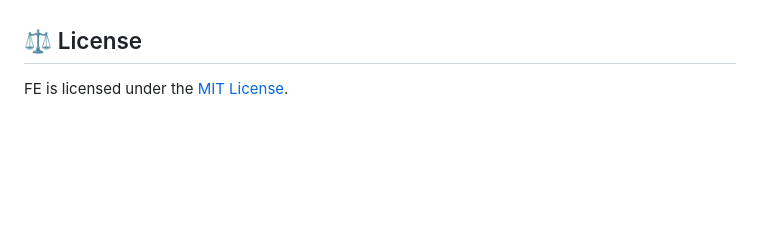
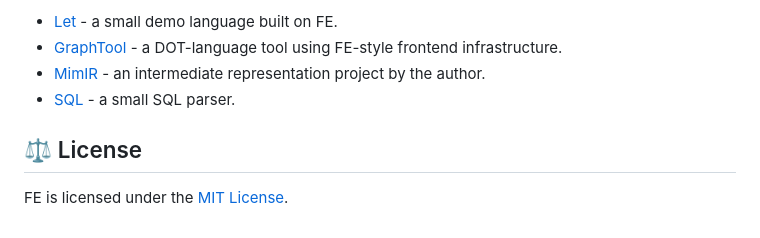
Before and after one commit to leissa/fe, a Markdown page: docs/README.md, the part around one of its changes. Rendered like a GitHub page; blank space fills up the shorter version.

Commit message:
udpated README.md

```diff
--- a/docs/README.md
+++ b/docs/README.md
@@ -91,3 +90,7 @@ Otherwise, FE will fall back to the hash containers of the C++ standard library.
+- [Let](https://github.com/leissa/let) - a small demo language built on FE.
+- [GraphTool](https://github.com/leissa/graphtool) - a DOT-language tool using FE-style frontend infrastructure.
+- [MimIR](https://anydsl.github.io/MimIR/) - an intermediate representation project by the author.
+- [SQL](https://github.com/leissa/sql) - a small SQL parser.
 
 ## ⚖️ License
 
```
Also changed, not shown: other parts of docs/README.md (+67 -68 lines).
